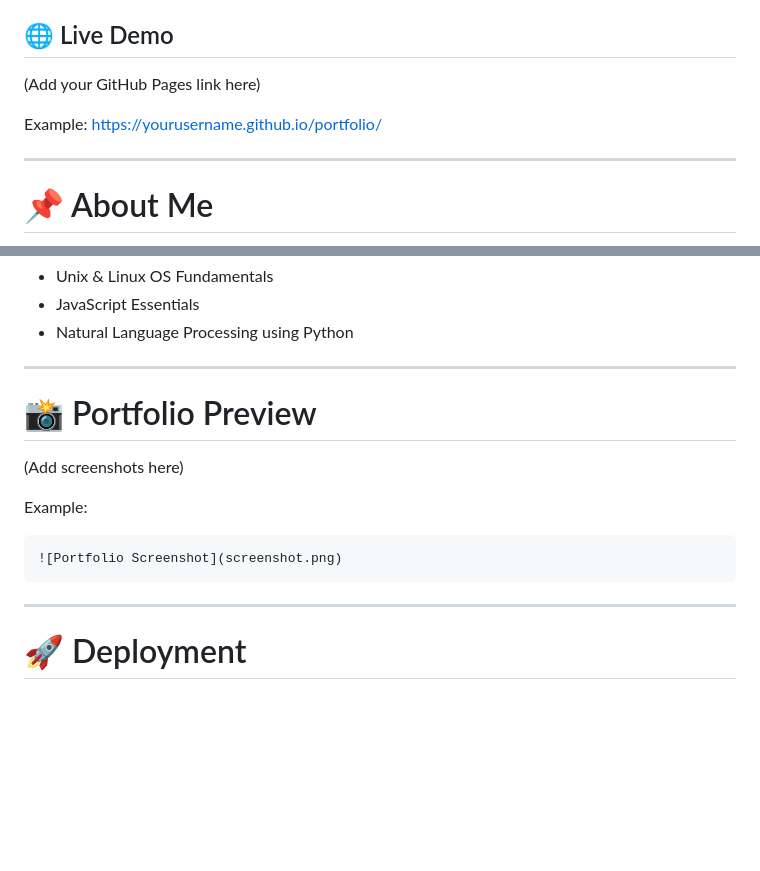
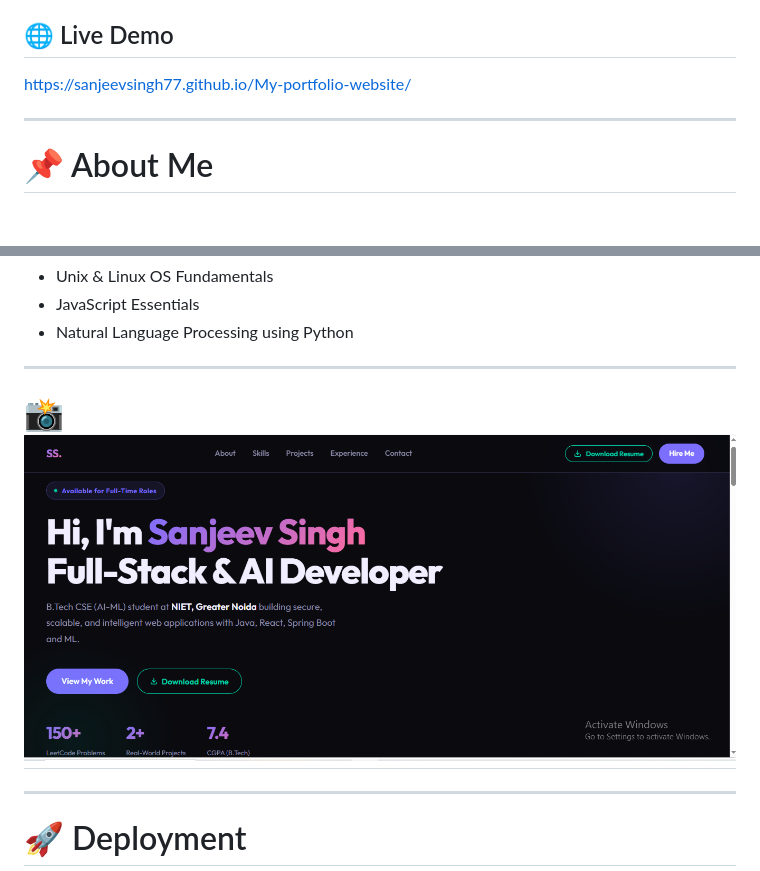
Before and after one commit to Sanjeevsingh77/My-portfolio-website, a Markdown page: README.md, 2 parts joined by grey strips. Rendered like a GitHub page; pictures changed too: image.png (added); blank space fills up the shorter version.

Commit message:
Add portfolio link

````diff
--- a/README.md
+++ b/README.md
@@ -4,10 +4,9 @@ Welcome to my personal portfolio website!
 This portfolio showcases my skills, projects, internships, achievements, certifications, and experience as a **Full-Stack & AI Developer**.
 
 ## 🌐 Live Demo
-(Add your GitHub Pages link here)
+https://sanjeevsingh77.github.io/My-portfolio-website/
 
-Example:
-https://yourusername.github.io/portfolio/
+
 
 ---
 
@@ -106,15 +105,7 @@ Real-time emotion detection system using webcam input with AI-powered emotion an
 
 ---
 
-# 📸 Portfolio Preview
-
-(Add screenshots here)
-
-Example:
-
-```md
-![Portfolio Screenshot](screenshot.png)
-```
+# 📸 ![alt text](image.png)
 
 ---
 
````
